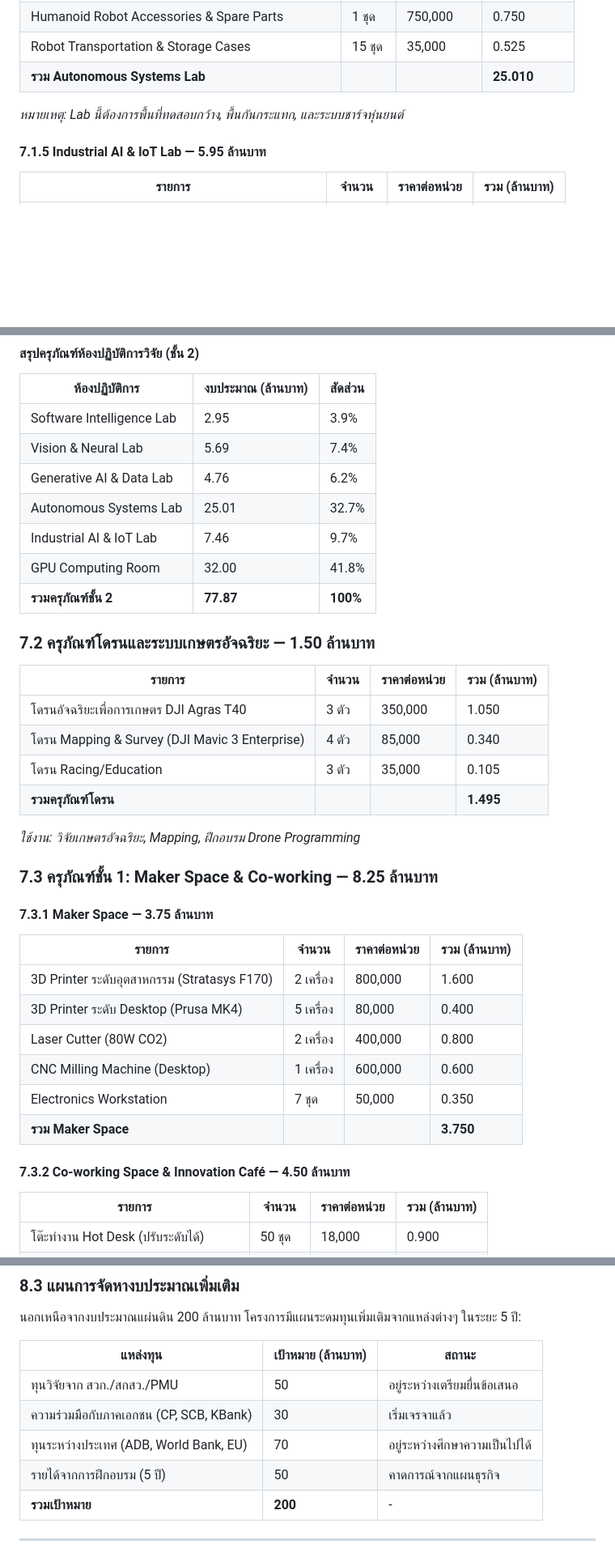
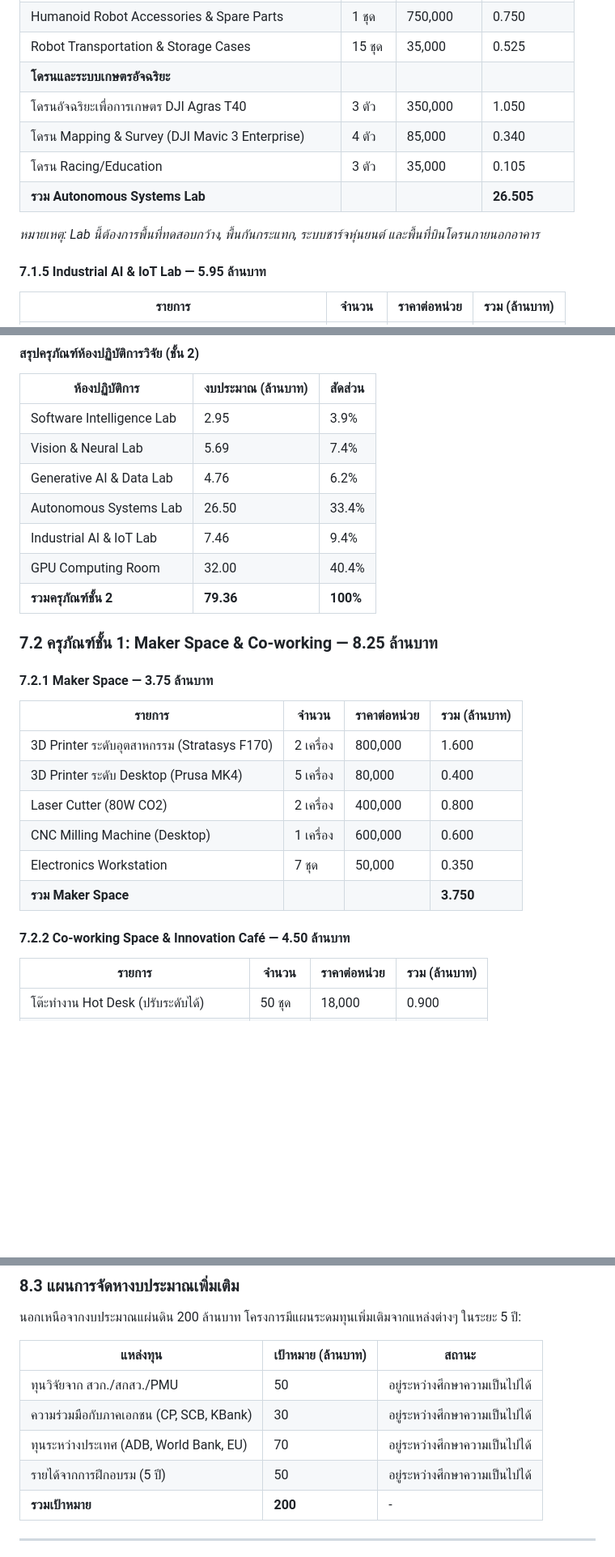
Before and after one commit to cnacha-mfu/IIC, a Markdown page: proposal.md, 3 parts joined by grey strips. Shown at 81% size. Rendered like a GitHub page; blank space fills up the shorter version.

Commit message:
Update budget details for Autonomous Systems Lab and adjust related sections in proposal

```diff
--- a/proposal.md
+++ b/proposal.md
@@ -788,9 +788,13 @@ AI Singapore เป็นตัวอย่างที่โดดเด่น
 | Tool Set & Spare Parts Inventory | 1 ชุด | 450,000 | 0.450 |
 | Humanoid Robot Accessories & Spare Parts | 1 ชุด | 750,000 | 0.750 |
 | Robot Transportation & Storage Cases | 15 ชุด | 35,000 | 0.525 |
-| **รวม Autonomous Systems Lab** | | | **25.010** |
+| **โดรนและระบบเกษตรอัจฉริยะ** | | | |
+| โดรนอัจฉริยะเพื่อการเกษตร DJI Agras T40 | 3 ตัว | 350,000 | 1.050 |
+| โดรน Mapping & Survey (DJI Mavic 3 Enterprise) | 4 ตัว | 85,000 | 0.340 |
+| โดรน Racing/Education | 3 ตัว | 35,000 | 0.105 |
+| **รวม Autonomous Systems Lab** | | | **26.505** |
 
-*หมายเหตุ: Lab นี้ต้องการพื้นที่ทดสอบกว้าง, พื้นกันกระแทก, และระบบชาร์จหุ่นยนต์*
+*หมายเหตุ: Lab นี้ต้องการพื้นที่ทดสอบกว้าง, พื้นกันกระแทก, ระบบชาร์จหุ่นยนต์ และพื้นที่บินโดรนภายนอกอาคาร*
 
 #### 7.1.5 Industrial AI & IoT Lab — **5.95 ล้านบาท**
 
@@ -842,25 +846,14 @@ AI Singapore เป็นตัวอย่างที่โดดเด่น
 | Software Intelligence Lab | 2.95 | 3.9% |
 | Vision & Neural Lab | 5.69 | 7.4% |
 | Generative AI & Data Lab | 4.76 | 6.2% |
-| Autonomous Systems Lab | 25.01 | 32.7% |
-| Industrial AI & IoT Lab | 7.46 | 9.7% |
-| GPU Computing Room | 32.00 | 41.8% |
-| **รวมครุภัณฑ์ชั้น 2** | **77.87** | **100%** |
+| Autonomous Systems Lab | 26.50 | 33.4% |
+| Industrial AI & IoT Lab | 7.46 | 9.4% |
+| GPU Computing Room | 32.00 | 40.4% |
+| **รวมครุภัณฑ์ชั้น 2** | **79.36** | **100%** |
 
-### 7.2 ครุภัณฑ์โดรนและระบบเกษตรอัจฉริยะ — **1.50 ล้านบาท**
+### 7.2 ครุภัณฑ์ชั้น 1: Maker Space & Co-working — **8.25 ล้านบาท**
 
-| รายการ | จำนวน | ราคาต่อหน่วย | รวม (ล้านบาท) |
-|--------|-------|-------------|--------------|
-| โดรนอัจฉริยะเพื่อการเกษตร DJI Agras T40 | 3 ตัว | 350,000 | 1.050 |
-| โดรน Mapping & Survey (DJI Mavic 3 Enterprise) | 4 ตัว | 85,000 | 0.340 |
-| โดรน Racing/Education | 3 ตัว | 35,000 | 0.105 |
-| **รวมครุภัณฑ์โดรน** | | | **1.495** |
-
-*ใช้งาน: วิจัยเกษตรอัจฉริยะ, Mapping, ฝึกอบรม Drone Programming*
-
-### 7.3 ครุภัณฑ์ชั้น 1: Maker Space & Co-working — **8.25 ล้านบาท**
-
-#### 7.3.1 Maker Space — **3.75 ล้านบาท**
+#### 7.2.1 Maker Space — **3.75 ล้านบาท**
 
 | รายการ | จำนวน | ราคาต่อหน่วย | รวม (ล้านบาท) |
 |--------|-------|-------------|--------------|
@@ -871,7 +864,7 @@ AI Singapore เป็นตัวอย่างที่โดดเด่น
 | Electronics Workstation | 7 ชุด | 50,000 | 0.350 |
 | **รวม Maker Space** | | | **3.750** |
 
-#### 7.3.2 Co-working Space & Innovation Café — **4.50 ล้านบาท**
+#### 7.2.2 Co-working Space & Innovation Café — **4.50 ล้านบาท**
 
 | รายการ | จำนวน | ราคาต่อหน่วย | รวม (ล้านบาท) |
 |--------|-------|-------------|--------------|
@@ -1105,10 +1096,10 @@ AI Singapore เป็นตัวอย่างที่โดดเด่น
 
 | แหล่งทุน | เป้าหมาย (ล้านบาท) | สถานะ |
 |---------|-------------------|-------|
-| ทุนวิจัยจาก สวก./สกสว./PMU | 50 | อยู่ระหว่างเตรียมยื่นข้อเสนอ |
-| ความร่วมมือกับภาคเอกชน (CP, SCB, KBank) | 30 | เริ่มเจรจาแล้ว |
+| ทุนวิจัยจาก สวก./สกสว./PMU | 50 | อยู่ระหว่างศึกษาความเป็นไปได้ |
+| ความร่วมมือกับภาคเอกชน (CP, SCB, KBank) | 30 | อยู่ระหว่างศึกษาความเป็นไปได้ |
 | ทุนระหว่างประเทศ (ADB, World Bank, EU) | 70 | อยู่ระหว่างศึกษาความเป็นไปได้ |
-| รายได้จากการฝึกอบรม (5 ปี) | 50 | คาดการณ์จากแผนธุรกิจ |
+| รายได้จากการฝึกอบรม (5 ปี) | 50 | อยู่ระหว่างศึกษาความเป็นไปได้ |
 | **รวมเป้าหมาย** | **200** | - |
 
 ---
```
Also changed, not shown: other parts of proposal.md (+16 -18 lines).
